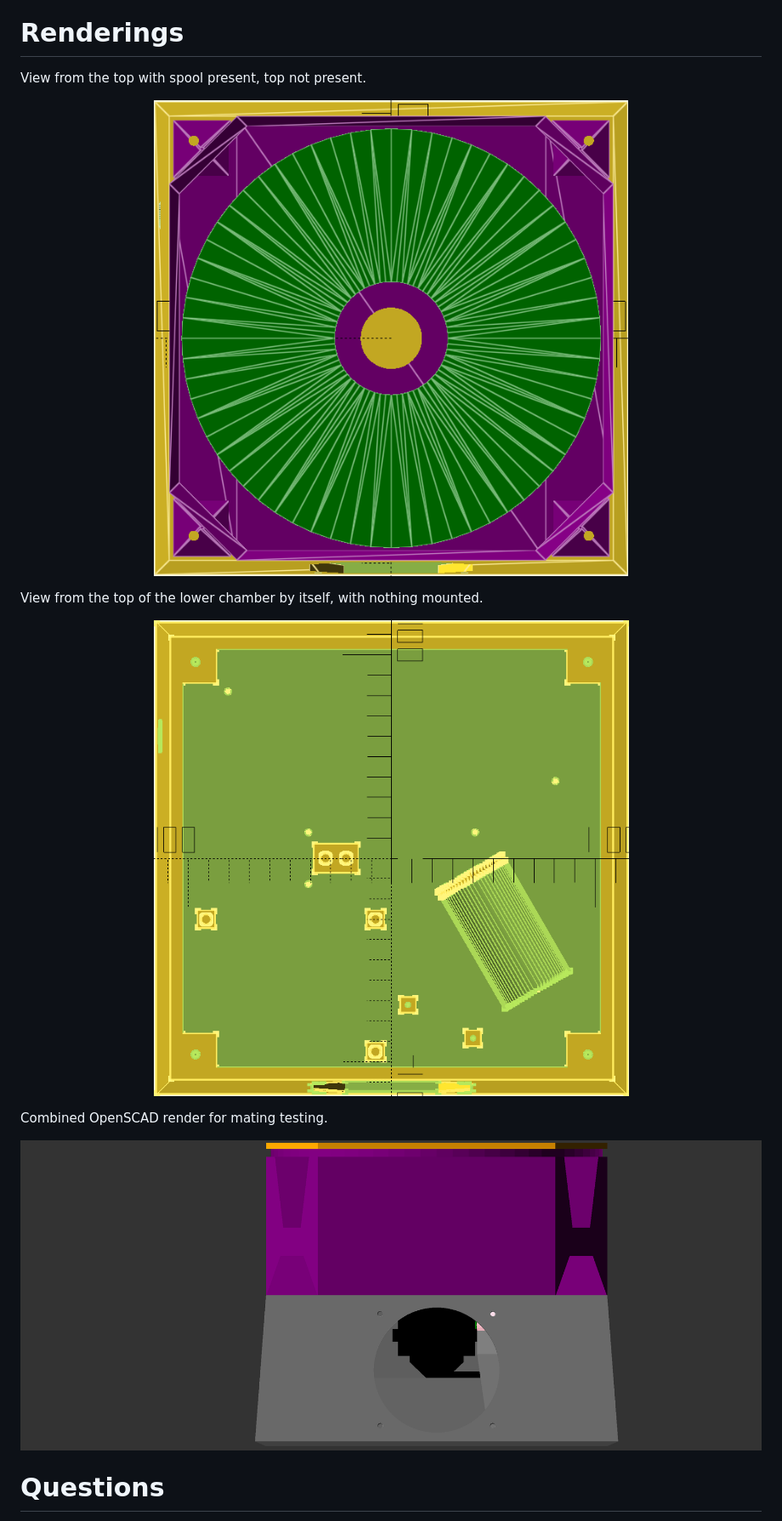
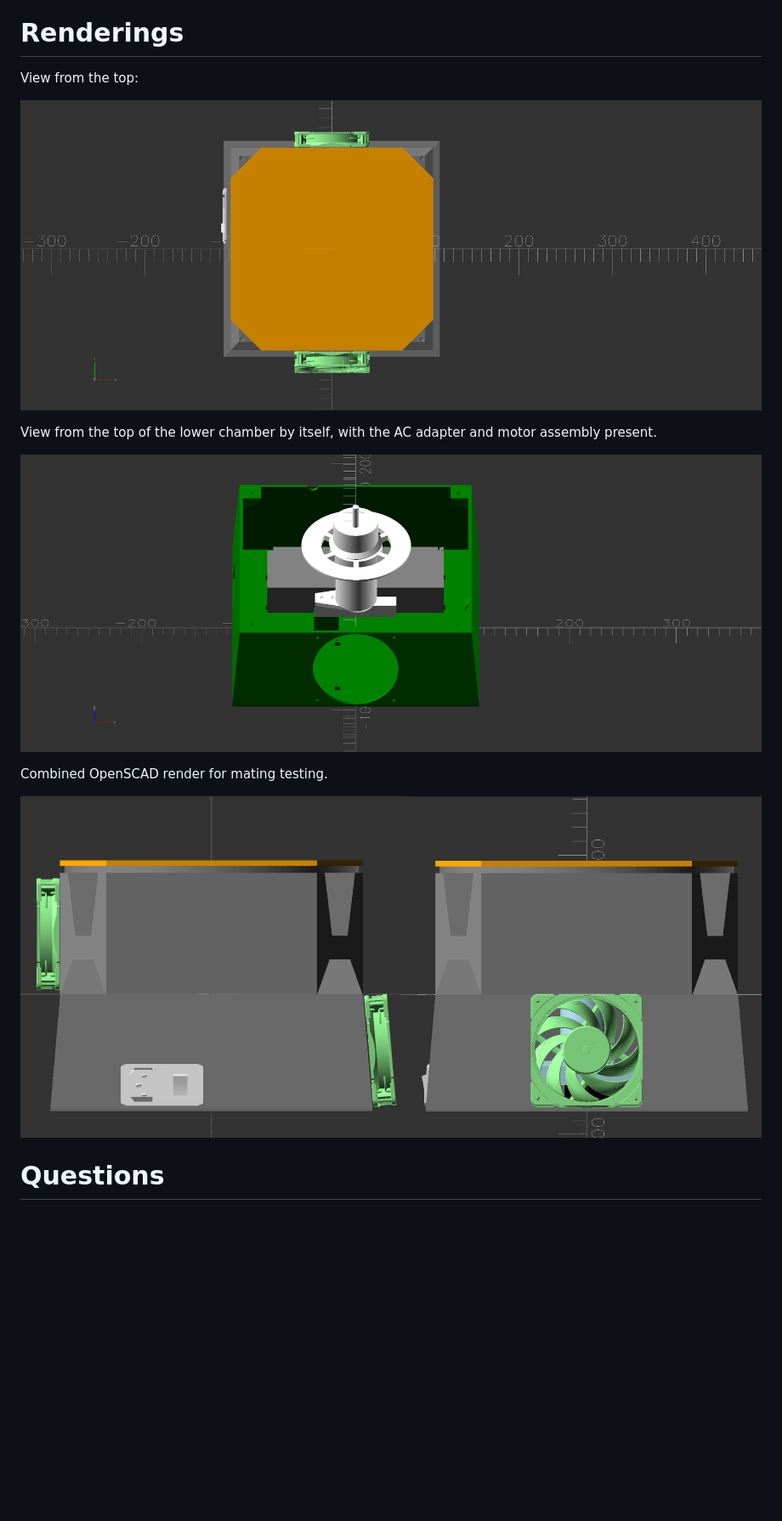
Before and after one commit to dankamongmen/dankdryer, a Markdown page: README.md, the part around the change. Shown at 85% size. Drawn GitHub-style; pictures changed too: images/stl.png, images/topview-croom.png, images/topview-cutaway.png (deleted); blank space fills up the shorter version.

Commit message:
README: update images

```diff
--- a/README.md
+++ b/README.md
@@ -141,13 +141,14 @@ MQTT is used to report status and to accept commands.
 
 # Renderings
 
-View from the top with spool present, top not present.
+View from the top:
 
 <p align="center">
-<img alt="Top view, cutaway" src="images/topview-cutaway.png"/>
+<img alt="Top view" src="images/topview.png"/>
 </p>
 
-View from the top of the lower chamber by itself, with nothing mounted.
+View from the top of the lower chamber by itself, with the AC
+adapter and motor assembly present.
 
 <p align="center">
 <img alt="Top view, lower chamber" src="images/topview-croom.png"/>
```
Also changed, not shown: images/croom.png (deleted), 2 other files.
